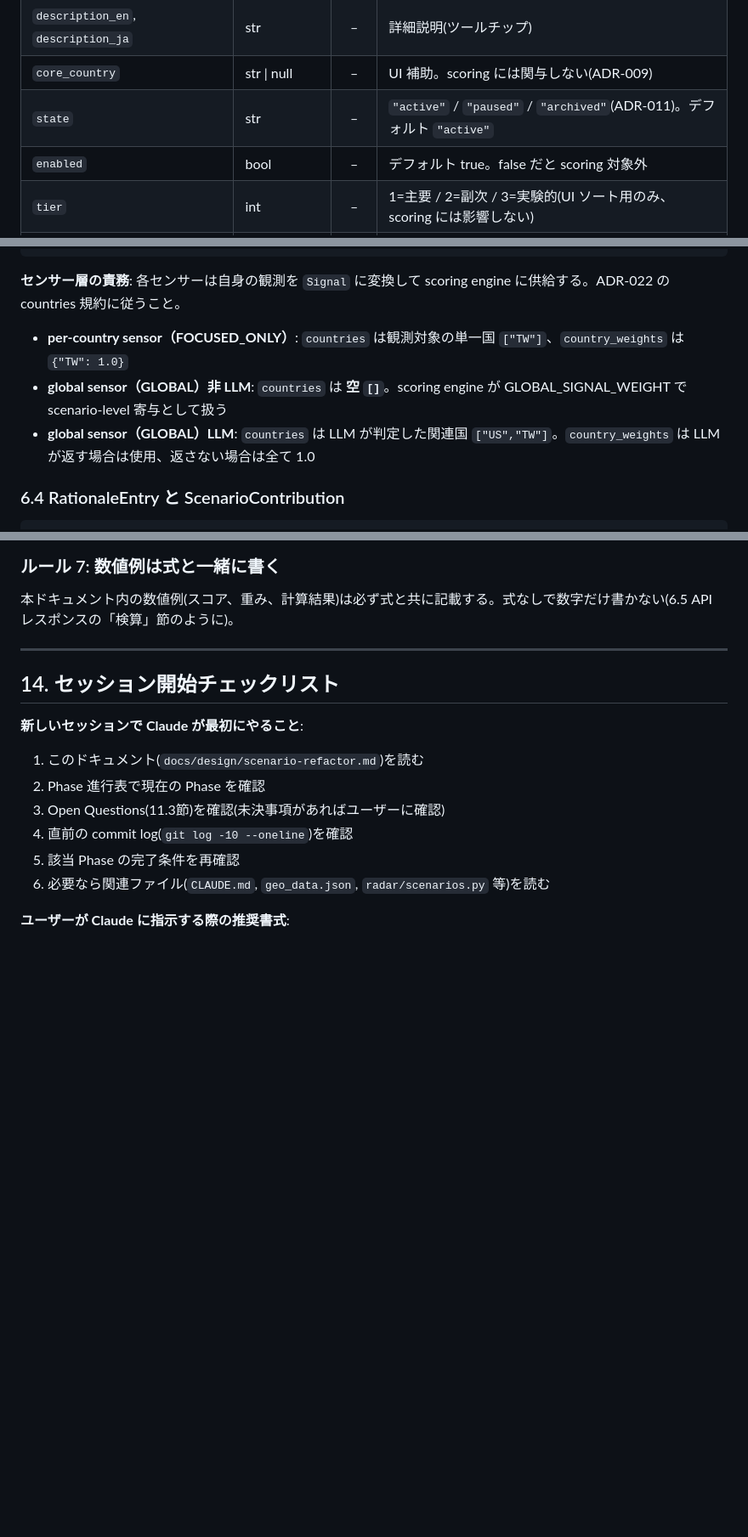
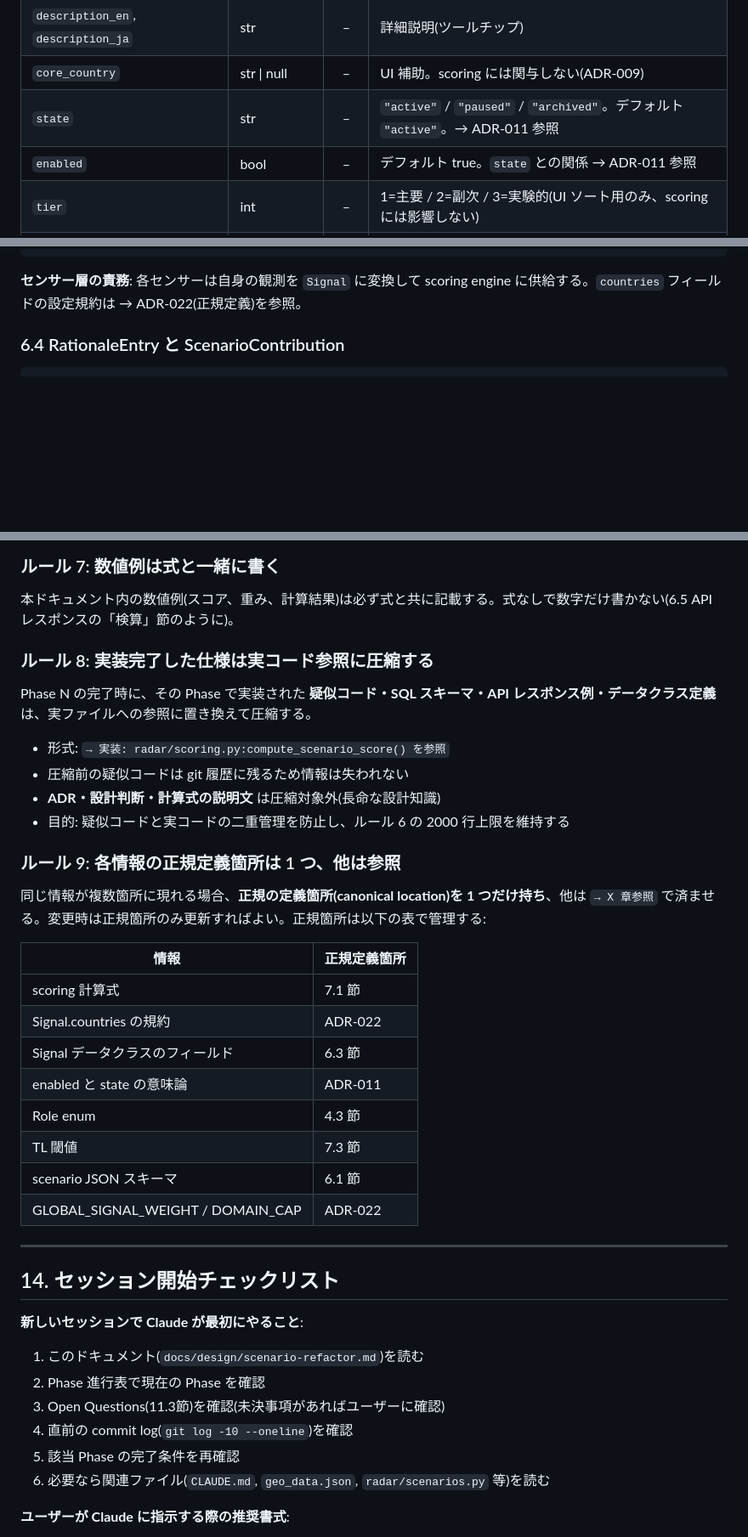
Before and after one commit to kamonegi13/DDoS-Radar, a Markdown page: docs/design/scenario-refactor.md, 3 parts joined by grey strips. Shown at 85% size. GitHub-like rendering; blank space fills up the shorter version.

````diff
--- a/docs/design/scenario-refactor.md
+++ b/docs/design/scenario-refactor.md
@@ -697,8 +697,8 @@ for domain in domains:
 | `name_en`, `name_ja` | str | ✓ | i18n 表示名 |
 | `description_en`, `description_ja` | str | – | 詳細説明(ツールチップ) |
 | `core_country` | str \| null | – | UI 補助。scoring には関与しない(ADR-009) |
-| `state` | str | – | `"active"` / `"paused"` / `"archived"`(ADR-011)。デフォルト `"active"` |
-| `enabled` | bool | – | デフォルト true。false だと scoring 対象外 |
+| `state` | str | – | `"active"` / `"paused"` / `"archived"`。デフォルト `"active"`。→ ADR-011 参照 |
+| `enabled` | bool | – | デフォルト true。`state` との関係 → ADR-011 参照 |
 | `tier` | int | – | 1=主要 / 2=副次 / 3=実験的(UI ソート用のみ、scoring には影響しない) |
 | `participants` | dict | ✓ | 国 → {weight, role}。味方・敵を問わず全 participant を含む |
 | `participants[].weight` | float [0.0-1.0] | ✓ | scoring 寄与重み |
@@ -799,10 +799,7 @@ class Signal:
     llm_reasoning: str | None              # LLM 由来の reasoning trace
 ```
 
-**センサー層の責務**: 各センサーは自身の観測を `Signal` に変換して scoring engine に供給する。ADR-022 の countries 規約に従うこと。
-- **per-country sensor（FOCUSED_ONLY）**: `countries` は観測対象の単一国 `["TW"]`、`country_weights` は `{"TW": 1.0}`
-- **global sensor（GLOBAL）非 LLM**: `countries` は **空 `[]`**。scoring engine が GLOBAL_SIGNAL_WEIGHT で scenario-level 寄与として扱う
-- **global sensor（GLOBAL）LLM**: `countries` は LLM が判定した関連国 `["US","TW"]`。`country_weights` は LLM が返す場合は使用、返さない場合は全て 1.0
+**センサー層の責務**: 各センサーは自身の観測を `Signal` に変換して scoring engine に供給する。`countries` フィールドの設定規約は → ADR-022(正規定義)を参照。
 
 ### 6.4 RationaleEntry と ScenarioContribution
 
@@ -1658,6 +1655,27 @@ OQ-1 〜 等は決定された瞬間に Open Questions セクションから削
 ### ルール 7: 数値例は式と一緒に書く
 本ドキュメント内の数値例(スコア、重み、計算結果)は必ず式と共に記載する。式なしで数字だけ書かない(6.5 API レスポンスの「検算」節のように)。
 
+### ルール 8: 実装完了した仕様は実コード参照に圧縮する
+Phase N の完了時に、その Phase で実装された **疑似コード・SQL スキーマ・API レスポンス例・データクラス定義** は、実ファイルへの参照に置き換えて圧縮する。
+- 形式: `→ 実装: radar/scoring.py:compute_scenario_score() を参照`
+- 圧縮前の疑似コードは git 履歴に残るため情報は失われない
+- **ADR・設計判断・計算式の説明文** は圧縮対象外(長命な設計知識)
+- 目的: 疑似コードと実コードの二重管理を防止し、ルール 6 の 2000 行上限を維持する
+
+### ルール 9: 各情報の正規定義箇所は 1 つ、他は参照
+同じ情報が複数箇所に現れる場合、**正規の定義箇所(canonical location)を 1 つだけ持ち**、他は `→ X 章参照` で済ませる。変更時は正規箇所のみ更新すればよい。正規箇所は以下の表で管理する:
+
+| 情報 | 正規定義箇所 |
+|------|------------|
+| scoring 計算式 | 7.1 節 |
+| Signal.countries の規約 | ADR-022 |
+| Signal データクラスのフィールド | 6.3 節 |
+| enabled と state の意味論 | ADR-011 |
+| Role enum | 4.3 節 |
+| TL 閾値 | 7.3 節 |
+| scenario JSON スキーマ | 6.1 節 |
+| GLOBAL_SIGNAL_WEIGHT / DOMAIN_CAP | ADR-022 |
+
 ---
 
 ## 14. セッション開始チェックリスト
````
Also changed, not shown: other parts of docs/design/scenario-refactor.md (+11 -10 lines).
